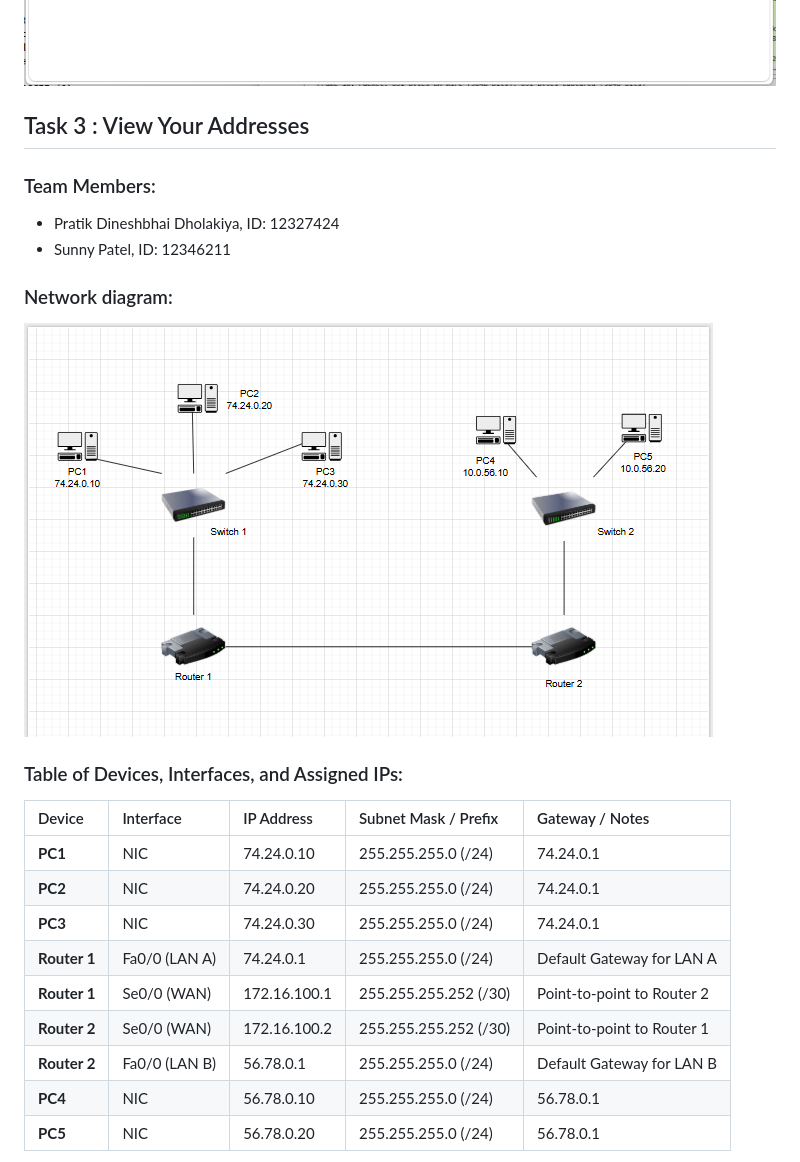
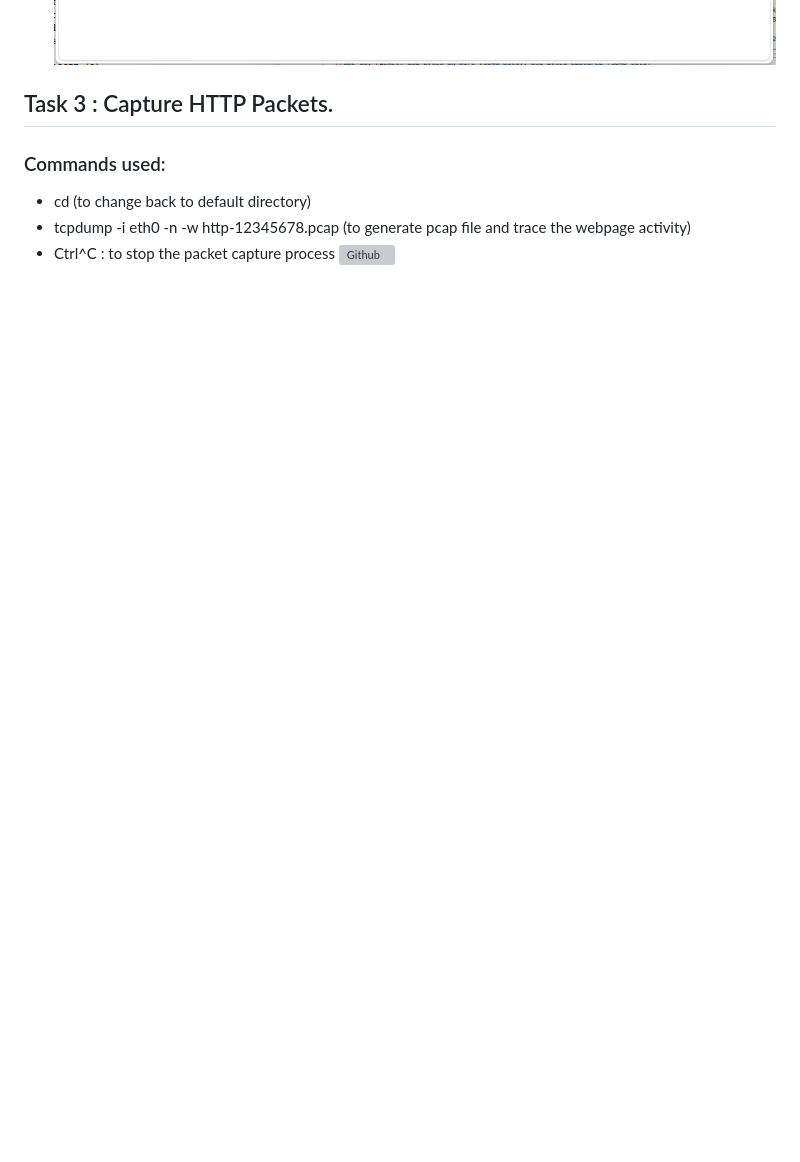
Before and after one commit to Pratik-D-Dholakiya/COIT20246-Journal-Pratik-Dineshbhai-Dholakiya, a Markdown page: week06.md, the part around one of its changes. Rendered like a GitHub page; blank space fills up the shorter version; grey boxes are pictures that could not be loaded.

```diff
--- a/week06.md
+++ b/week06.md
@@ -6,23 +11,9 @@
 ![Github](./images/week6-task2-webpage.png)
 
-## Task 3 : View Your Addresses
-### Team Members:
-- Pratik Dineshbhai Dholakiya, ID: 12327424
-- Sunny Patel, ID: 12346211
+## Task 3 : Capture HTTP Packets.
+### Commands used:
+- cd (to change back to default directory)
+- tcpdump -i eth0 -n -w http-12345678.pcap (to generate pcap file and trace the webpage activity)
+- Ctrl^C : to stop the packet capture process
+![Github](./images/week6-task3-arp-table.png)
 
-### Network diagram:
-![Github](./images/week5-task3-network-diagram.png)
-
-### Table of Devices, Interfaces, and Assigned IPs:
-| Device | Interface | IP Address | Subnet Mask / Prefix | Gateway / Notes |
-| :--- | :--- | :--- | :--- | :--- |
-| **PC1** | NIC | 74.24.0.10 | 255.255.255.0 (/24) | 74.24.0.1 |
-| **PC2** | NIC | 74.24.0.20 | 255.255.255.0 (/24) | 74.24.0.1 |
-| **PC3** | NIC | 74.24.0.30 | 255.255.255.0 (/24) | 74.24.0.1 |
-| **Router 1** | Fa0/0 (LAN A) | 74.24.0.1 | 255.255.255.0 (/24) | Default Gateway for LAN A |
-| **Router 1** | Se0/0 (WAN) | 172.16.100.1 | 255.255.255.252 (/30) | Point-to-point to Router 2 |
-| **Router 2** | Se0/0 (WAN) | 172.16.100.2 | 255.255.255.252 (/30) | Point-to-point to Router 1 |
-| **Router 2** | Fa0/0 (LAN B) | 56.78.0.1 | 255.255.255.0 (/24) | Default Gateway for LAN B |
-| **PC4** | NIC | 56.78.0.10 | 255.255.255.0 (/24) | 56.78.0.1 |
-| **PC5** | NIC | 56.78.0.20 | 255.255.255.0 (/24) | 56.78.0.1 |
-
```
Also changed, not shown: other parts of week06.md (+6 -18 lines).
